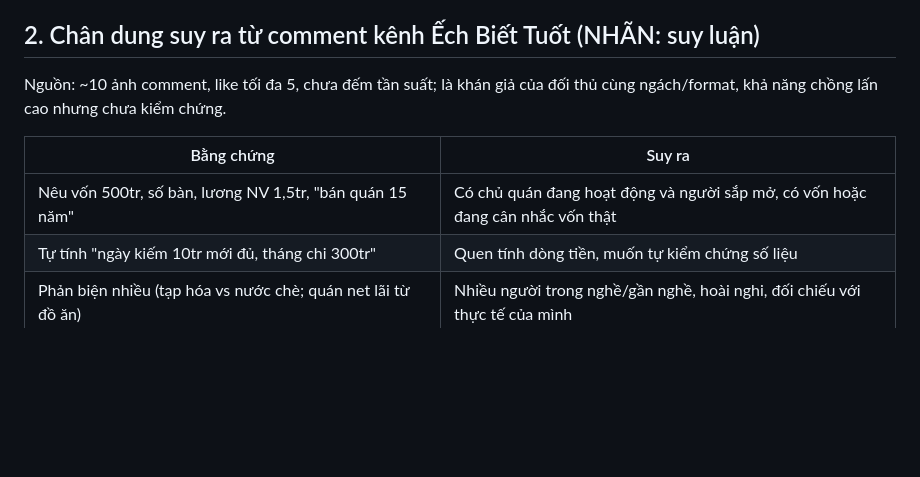
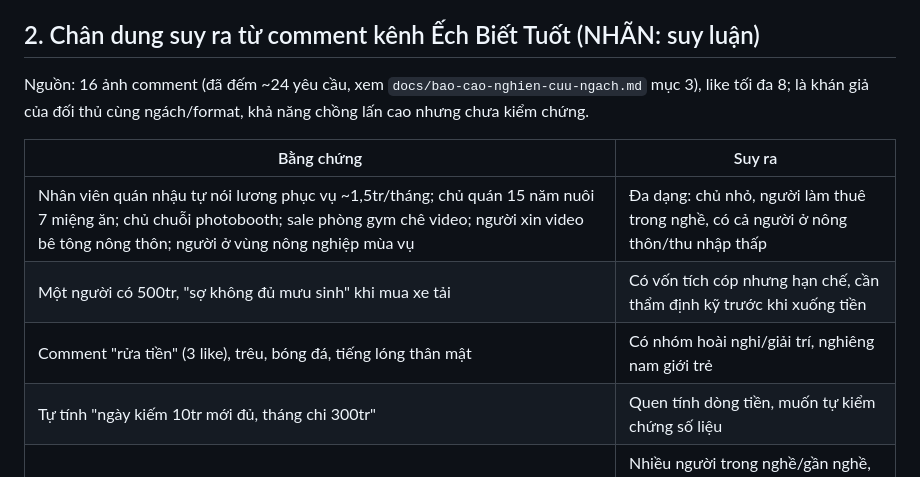
Before and after one commit to vanhieu251206/GauTinhRanhYoutube, a Markdown page: docs/chan-dung-khan-gia.md, the part around the change. Rendered like a GitHub page; blank space fills up the shorter version.

```diff
--- a/docs/chan-dung-khan-gia.md
+++ b/docs/chan-dung-khan-gia.md
@@ -8,11 +8,13 @@
 - Chưa có dữ liệu nghề nghiệp, thu nhập, nơi ở, kênh khác khán giả xem.
 
 ## 2. Chân dung suy ra từ comment kênh Ếch Biết Tuốt (NHÃN: suy luận)
-Nguồn: ~10 ảnh comment, like tối đa 5, chưa đếm tần suất; là khán giả của đối thủ cùng ngách/format, khả năng chồng lấn cao nhưng chưa kiểm chứng.
+Nguồn: 16 ảnh comment (đã đếm ~24 yêu cầu, xem `docs/bao-cao-nghien-cuu-ngach.md` mục 3), like tối đa 8; là khán giả của đối thủ cùng ngách/format, khả năng chồng lấn cao nhưng chưa kiểm chứng.
 
 | Bằng chứng | Suy ra |
 |---|---|
-| Nêu vốn 500tr, số bàn, lương NV 1,5tr, "bán quán 15 năm" | Có chủ quán đang hoạt động và người sắp mở, có vốn hoặc đang cân nhắc vốn thật |
+| Nhân viên quán nhậu tự nói lương phục vụ ~1,5tr/tháng; chủ quán 15 năm nuôi 7 miệng ăn; chủ chuỗi photobooth; sale phòng gym chê video; người xin video bê tông nông thôn; người ở vùng nông nghiệp mùa vụ | Đa dạng: chủ nhỏ, người làm thuê trong nghề, có cả người ở nông thôn/thu nhập thấp |
+| Một người có 500tr, "sợ không đủ mưu sinh" khi mua xe tải | Có vốn tích cóp nhưng hạn chế, cần thẩm định kỹ trước khi xuống tiền |
+| Comment "rửa tiền" (3 like), trêu, bóng đá, tiếng lóng thân mật | Có nhóm hoài nghi/giải trí, nghiêng nam giới trẻ |
 | Tự tính "ngày kiếm 10tr mới đủ, tháng chi 300tr" | Quen tính dòng tiền, muốn tự kiểm chứng số liệu |
 | Phản biện nhiều (tạp hóa vs nước chè; quán net lãi từ đồ ăn) | Nhiều người trong nghề/gần nghề, hoài nghi, đối chiếu với thực tế của mình |
 | Nhận xét video karaoke thiếu phần mong chờ | Để ý độ đầy đủ của các khoản mục |
```
Also changed, not shown: docs/bao-cao-nghien-cuu-ngach.md (+18 -6 lines), docs/da-dung-de-tai.md (+4 -3 lines).
